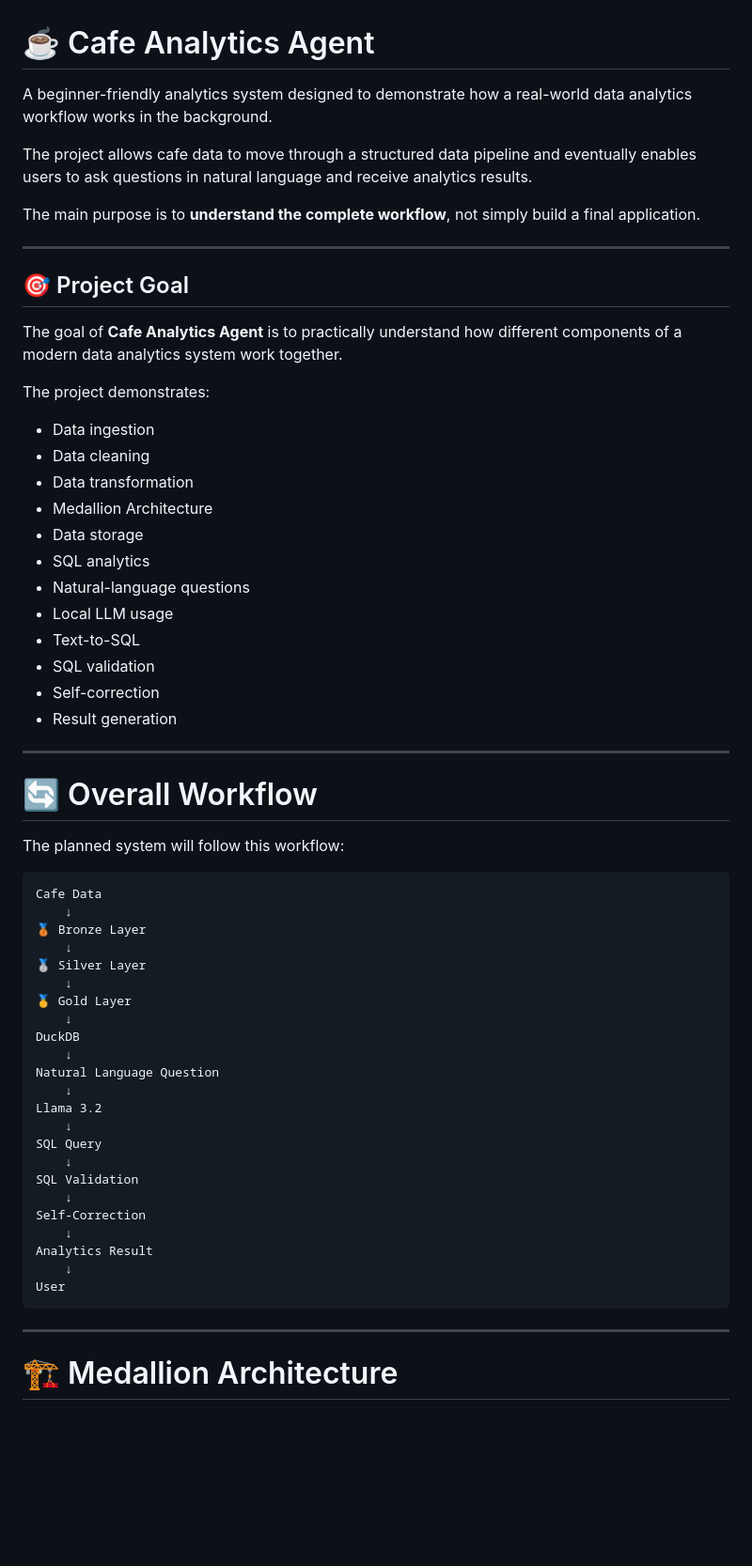
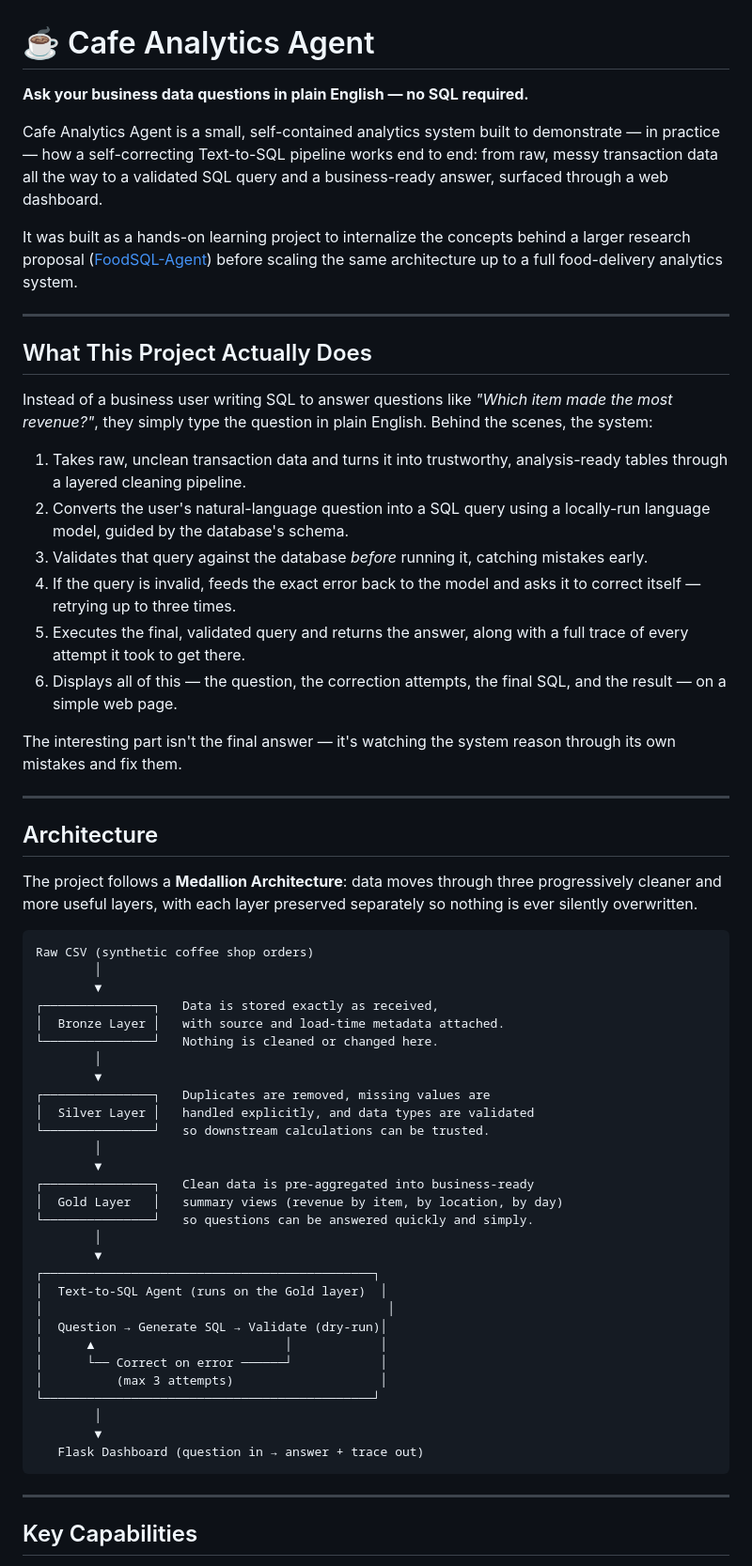
Before and after one commit to tahirzaman823/Cafe_Analytics-Agent, a Markdown page: README.md, the part around one of its changes. Shown at 94% size. Rendered like a GitHub page; blank space fills up the shorter version.

````diff
--- a/README.md
+++ b/README.md
@@ -1,65 +1,65 @@
 # ☕ Cafe Analytics Agent
 
-A beginner-friendly analytics system designed to demonstrate how a real-world data analytics workflow works in the background.
+**Ask your business data questions in plain English — no SQL required.**
 
-The project allows cafe data to move through a structured data pipeline and eventually enables users to ask questions in natural language and receive analytics results.
+Cafe Analytics Agent is a small, self-contained analytics system built to demonstrate — in practice — how a self-correcting Text-to-SQL pipeline works end to end: from raw, messy transaction data all the way to a validated SQL query and a business-ready answer, surfaced through a web dashboard.
 
-The main purpose is to **understand the complete workflow**, not simply build a final application.
+It was built as a hands-on learning project to internalize the concepts behind a larger research proposal ([FoodSQL-Agent](#background--motivation)) before scaling the same architecture up to a full food-delivery analytics system.
 
 ---
 
-## 🎯 Project Goal
+## What This Project Actually Does
 
-The goal of **Cafe Analytics Agent** is to practically understand how different components of a modern data analytics system work together.
+Instead of a business user writing SQL to answer questions like *"Which item made the most revenue?"*, they simply type the question in plain English. Behind the scenes, the system:
 
-The project demonstrates:
+1. Takes raw, unclean transaction data and turns it into trustworthy, analysis-ready tables through a layered cleaning pipeline.
+2. Converts the user's natural-language question into a SQL query using a locally-run language model, guided by the database's schema.
+3. Validates that query against the database *before* running it, catching mistakes early.
+4. If the query is invalid, feeds the exact error back to the model and asks it to correct itself — retrying up to three times.
+5. Executes the final, validated query and returns the answer, along with a full trace of every attempt it took to get there.
+6. Displays all of this — the question, the correction attempts, the final SQL, and the result — on a simple web page.
 
-- Data ingestion
-- Data cleaning
-- Data transformation
-- Medallion Architecture
-- Data storage
-- SQL analytics
-- Natural-language questions
-- Local LLM usage
-- Text-to-SQL
-- SQL validation
-- Self-correction
-- Result generation
+The interesting part isn't the final answer — it's watching the system reason through its own mistakes and fix them.
 
 ---
 
-# 🔄 Overall Workflow
+## Architecture
 
-The planned system will follow this workflow:
+The project follows a **Medallion Architecture**: data moves through three progressively cleaner and more useful layers, with each layer preserved separately so nothing is ever silently overwritten.
 
-```text
-Cafe Data
-    ↓
-🥉 Bronze Layer
-    ↓
-🥈 Silver Layer
-    ↓
-🥇 Gold Layer
-    ↓
-DuckDB
-    ↓
-Natural Language Question
-    ↓
-Llama 3.2
-    ↓
-SQL Query
-    ↓
-SQL Validation
-    ↓
-Self-Correction
-    ↓
-Analytics Result
-    ↓
-User
+```
+Raw CSV (synthetic coffee shop orders)
+        │
+        ▼
+┌───────────────┐   Data is stored exactly as received,
+│  Bronze Layer │   with source and load-time metadata attached.
+└───────────────┘   Nothing is cleaned or changed here.
+        │
+        ▼
+┌───────────────┐   Duplicates are removed, missing values are
+│  Silver Layer │   handled explicitly, and data types are validated
+└───────────────┘   so downstream calculations can be trusted.
+        │
+        ▼
+┌───────────────┐   Clean data is pre-aggregated into business-ready
+│  Gold Layer   │   summary views (revenue by item, by location, by day)
+└───────────────┘   so questions can be answered quickly and simply.
+        │
+        ▼
+┌─────────────────────────────────────────────┐
+│  Text-to-SQL Agent (runs on the Gold layer)  │
+│                                               │
+│  Question → Generate SQL → Validate (dry-run)│
+│      ▲                          │            │
+│      └── Correct on error ──────┘            │
+│          (max 3 attempts)                    │
+└─────────────────────────────────────────────┘
+        │
+        ▼
+   Flask Dashboard (question in → answer + trace out)
 ```
 
 ---
 
-# 🏗️ Medallion Architecture
+## Key Capabilities
 
````
Also changed, not shown: other parts of README.md (+110 -443 lines).
